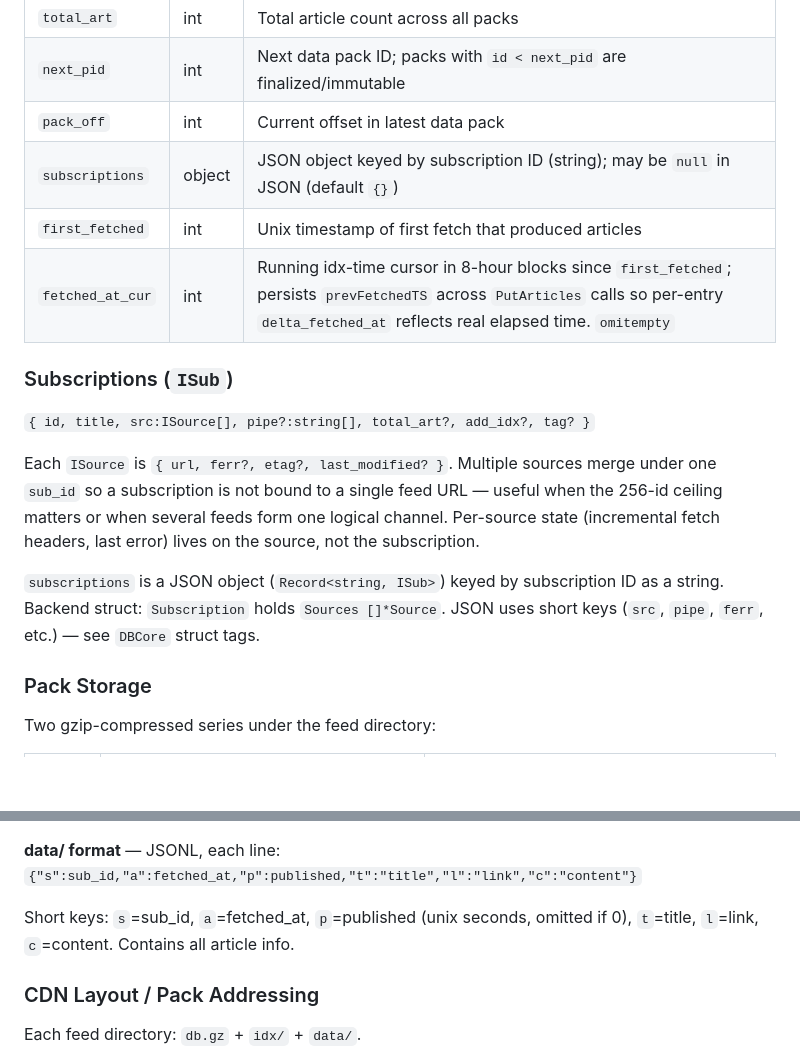
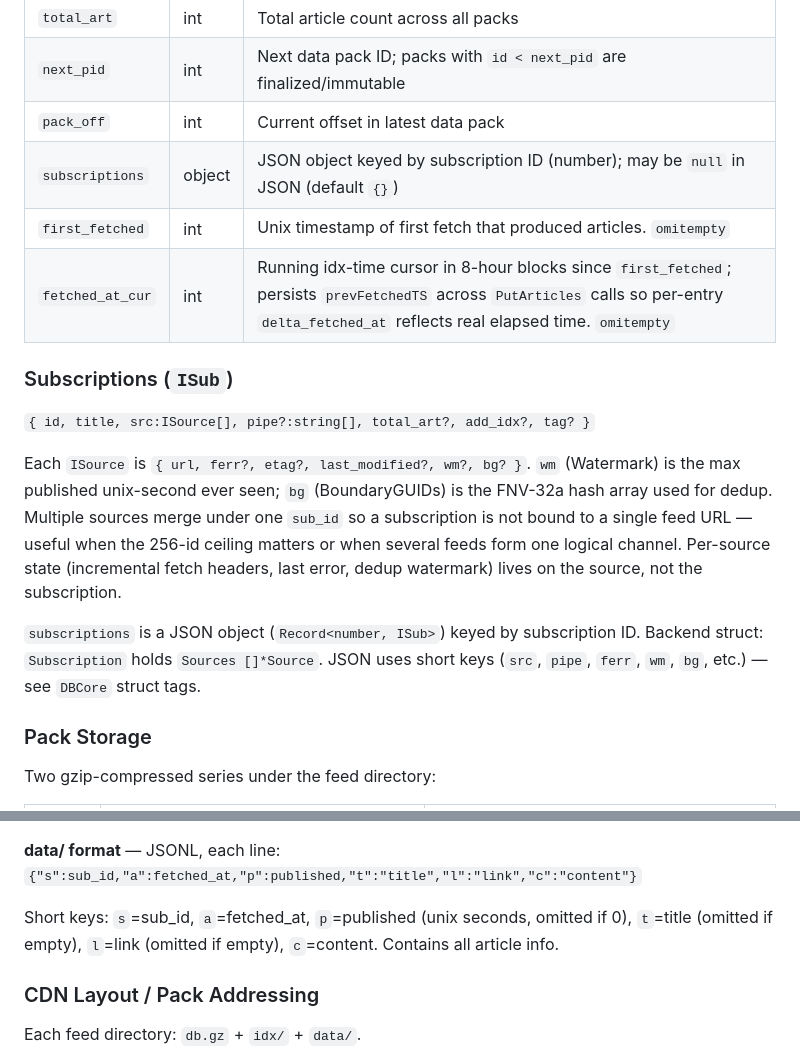
Before and after one commit to gllera/srr, a Markdown page: CLAUDE.md, 2 parts joined by grey strips. GitHub-like rendering; blank space fills up the shorter version.

Commit message:
docs: sync CLAUDE.md with current code
- ISource: document wm/bg fields and dedup-state ownership
- subscriptions map: key is number (Record<number, ISub>) to match ts types
- ArticleData: title/link are omitempty
- first_fetched: note omitempty
- Backend: add `config` (alias `c`) command group and cmd_config.go entry
- Backend: list JSON tag names on Source fields

https://claude.ai/code/session_01Fei7BoDy5kYzoSViQyE78f

```diff
--- a/CLAUDE.md
+++ b/CLAUDE.md
@@ -44,17 +44,17 @@ Shared format between backend (writer) and frontend (reader).
 | `total_art` | int | Total article count across all packs |
 | `next_pid` | int | Next data pack ID; packs with `id < next_pid` are finalized/immutable |
 | `pack_off` | int | Current offset in latest data pack |
-| `subscriptions` | object | JSON object keyed by subscription ID (string); may be `null` in JSON (default `{}`) |
-| `first_fetched` | int | Unix timestamp of first fetch that produced articles |
+| `subscriptions` | object | JSON object keyed by subscription ID (number); may be `null` in JSON (default `{}`) |
+| `first_fetched` | int | Unix timestamp of first fetch that produced articles. `omitempty` |
 | `fetched_at_cur` | int | Running idx-time cursor in 8-hour blocks since `first_fetched`; persists `prevFetchedTS` across `PutArticles` calls so per-entry `delta_fetched_at` reflects real elapsed time. `omitempty` |
 
 ### Subscriptions (`ISub`)
 
 `{ id, title, src:ISource[], pipe?:string[], total_art?, add_idx?, tag? }`
 
-Each `ISource` is `{ url, ferr?, etag?, last_modified? }`. Multiple sources merge under one `sub_id` so a subscription is not bound to a single feed URL — useful when the 256-id ceiling matters or when several feeds form one logical channel. Per-source state (incremental fetch headers, last error) lives on the source, not the subscription.
+Each `ISource` is `{ url, ferr?, etag?, last_modified?, wm?, bg? }`. `wm` (Watermark) is the max published unix-second ever seen; `bg` (BoundaryGUIDs) is the FNV-32a hash array used for dedup. Multiple sources merge under one `sub_id` so a subscription is not bound to a single feed URL — useful when the 256-id ceiling matters or when several feeds form one logical channel. Per-source state (incremental fetch headers, last error, dedup watermark) lives on the source, not the subscription.
 
-`subscriptions` is a JSON object (`Record<string, ISub>`) keyed by subscription ID as a string. Backend struct: `Subscription` holds `Sources []*Source`. JSON uses short keys (`src`, `pipe`, `ferr`, etc.) — see `DBCore` struct tags.
+`subscriptions` is a JSON object (`Record<number, ISub>`) keyed by subscription ID. Backend struct: `Subscription` holds `Sources []*Source`. JSON uses short keys (`src`, `pipe`, `ferr`, `wm`, `bg`, etc.) — see `DBCore` struct tags.
 
 ### Pack Storage
 
@@ -74,7 +74,7 @@ Two gzip-compressed series under the feed directory:
 
 **data/ format** — JSONL, each line: `{"s":sub_id,"a":fetched_at,"p":published,"t":"title","l":"link","c":"content"}`
 
-Short keys: `s`=sub_id, `a`=fetched_at, `p`=published (unix seconds, omitted if 0), `t`=title, `l`=link, `c`=content. Contains all article info.
+Short keys: `s`=sub_id, `a`=fetched_at, `p`=published (unix seconds, omitted if 0), `t`=title (omitted if empty), `l`=link (omitted if empty), `c`=content. Contains all article info.
 
 ### CDN Layout / Pack Addressing
 
```
Also changed, not shown: backend/CLAUDE.md (+3 -2 lines).
